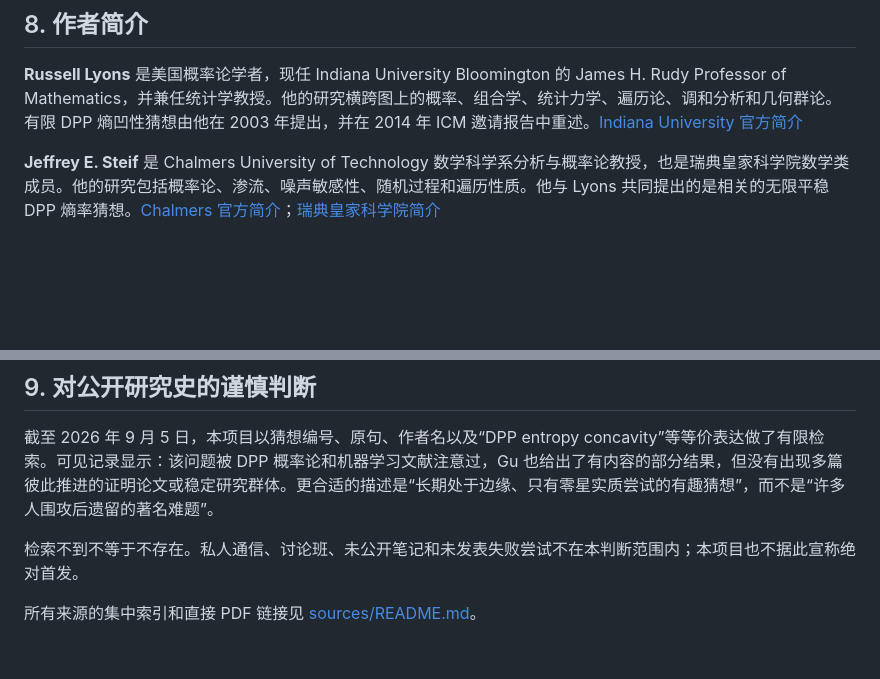
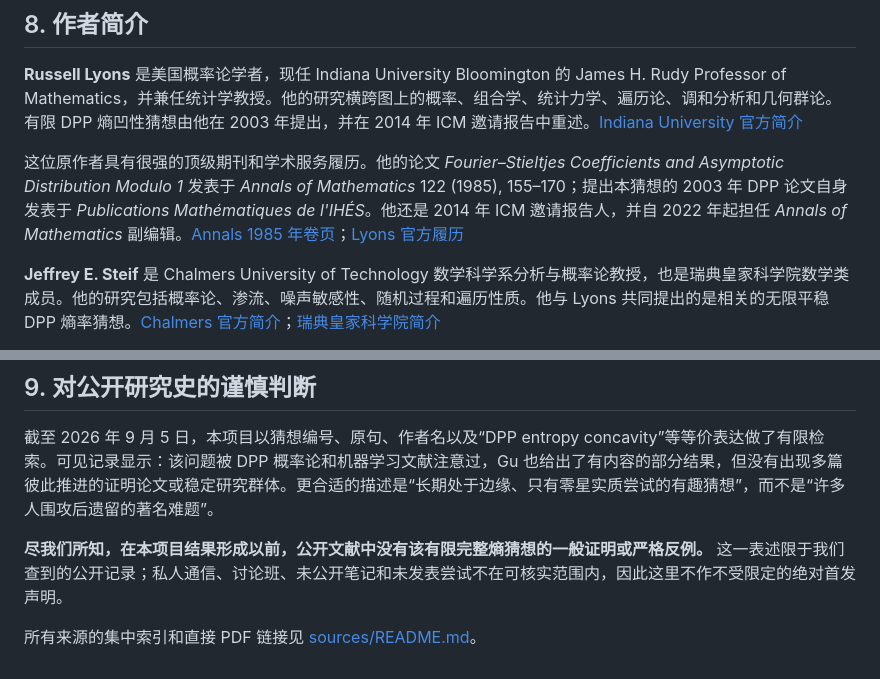
Before and after one commit to randomcat4/icm-conjecture-results, a Markdown page: results/I05_lyons_counterexample/history_zh.md, 2 parts joined by grey strips. Rendered like a GitHub page; blank space fills up the shorter version.

```diff
--- a/results/I05_lyons_counterexample/history_zh.md
+++ b/results/I05_lyons_counterexample/history_zh.md
@@ -144,6 +144,8 @@ $$
 
 **Russell Lyons** 是美国概率论学者，现任 Indiana University Bloomington 的 James H. Rudy Professor of Mathematics，并兼任统计学教授。他的研究横跨图上的概率、组合学、统计力学、遍历论、调和分析和几何群论。有限 DPP 熵凹性猜想由他在 2003 年提出，并在 2014 年 ICM 邀请报告中重述。[Indiana University 官方简介](https://math.indiana.edu/about/faculty/lyons-russell.html)
 
+这位原作者具有很强的顶级期刊和学术服务履历。他的论文 *Fourier–Stieltjes Coefficients and Asymptotic Distribution Modulo 1* 发表于 *Annals of Mathematics* 122 (1985), 155–170；提出本猜想的 2003 年 DPP 论文自身发表于 *Publications Mathématiques de l'IHÉS*。他还是 2014 年 ICM 邀请报告人，并自 2022 年起担任 *Annals of Mathematics* 副编辑。[Annals 1985 年卷页](https://annals.math.princeton.edu/1985/122-1)；[Lyons 官方履历](https://rdlyons.pages.iu.edu/pdf/cv-web.pdf)
+
 **Jeffrey E. Steif** 是 Chalmers University of Technology 数学科学系分析与概率论教授，也是瑞典皇家科学院数学类成员。他的研究包括概率论、渗流、噪声敏感性、随机过程和遍历性质。他与 Lyons 共同提出的是相关的无限平稳 DPP 熵率猜想。[Chalmers 官方简介](https://www.chalmers.se/en/persons/steif/)；[瑞典皇家科学院简介](https://www.kva.se/en/contact/jeffrey-steif-2/)
 
 **Yuzhou Gu** 的研究领域包括信息论、统计、概率和计算机科学。他于 2023 年获 MIT EECS 博士学位，曾任 Institute for Advanced Study 数学学院成员。2020 年还是 MIT 学生时，他完成了上述三个部分结果。[IAS 简介](https://www.ias.edu/scholars/yuzhou-gu)；[个人主页](https://sevenkplus.com/)
@@ -154,6 +156,6 @@ $$
 
 截至 2026 年 9 月 5 日，本项目以猜想编号、原句、作者名以及“DPP entropy concavity”等等价表达做了有限检索。可见记录显示：该问题被 DPP 概率论和机器学习文献注意过，Gu 也给出了有内容的部分结果，但没有出现多篇彼此推进的证明论文或稳定研究群体。更合适的描述是“长期处于边缘、只有零星实质尝试的有趣猜想”，而不是“许多人围攻后遗留的著名难题”。
 
-检索不到不等于不存在。私人通信、讨论班、未公开笔记和未发表失败尝试不在本判断范围内；本项目也不据此宣称绝对首发。
+**尽我们所知，在本项目结果形成以前，公开文献中没有该有限完整熵猜想的一般证明或严格反例。** 这一表述限于我们查到的公开记录；私人通信、讨论班、未公开笔记和未发表尝试不在可核实范围内，因此这里不作不受限定的绝对首发声明。
 
 所有来源的集中索引和直接 PDF 链接见 [sources/README.md](sources/README.md)。
```
Also changed, not shown: other parts of results/I05_lyons_counterexample/history_zh.md (+5 -5 lines).
